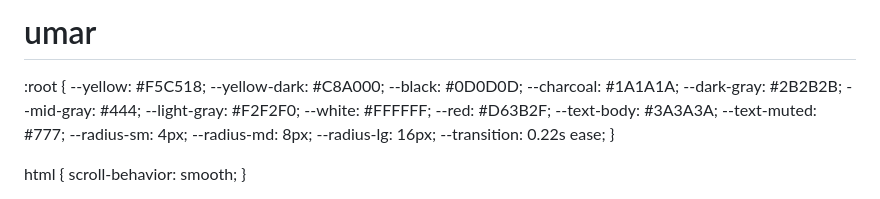
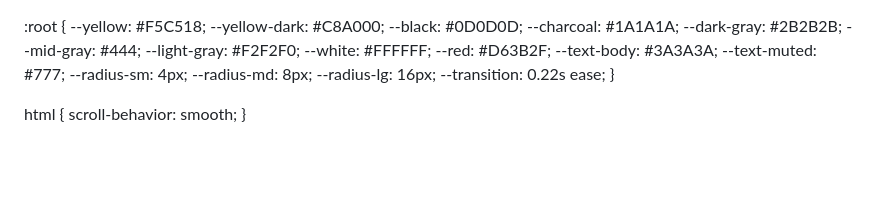
Before and after one commit to madristasumar18-gif/umar, a Markdown page: README.md, the part around the change. GitHub-like rendering; blank space fills up the shorter version.

Commit message:
Update README.md by removing header and fixing HTML
Removed the header 'umar' from the README file and fixed the closing HTML tag.

```diff
--- a/README.md
+++ b/README.md
@@ -1,4 +1,3 @@
-# umar
 <!DOCTYPE html>
 <html lang="en">
 <head>
```
